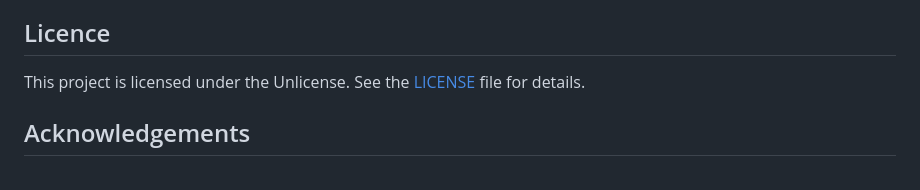
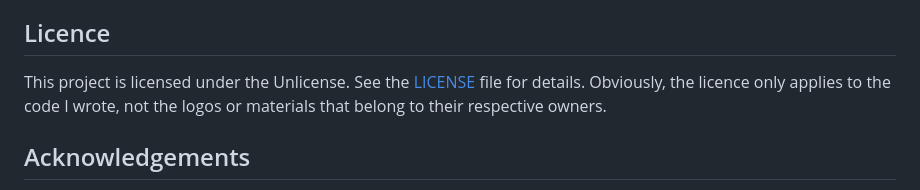
Before and after one commit to thenry42/Promptly, a Markdown page: README.md, the part around the change. GitHub-like rendering.

Commit message:
precision on licence

```diff
--- a/README.md
+++ b/README.md
@@ -82,7 +82,7 @@ To use this application, you'll need to provide API keys for the LLM services yo
 
 ## Licence
 
-This project is licensed under the Unlicense. See the [LICENSE](LICENSE) file for details.
+This project is licensed under the Unlicense. See the [LICENSE](LICENSE) file for details. Obviously, the licence only applies to the code I wrote, not the logos or materials that belong to their respective owners.
 
 ## Acknowledgements
 
```
